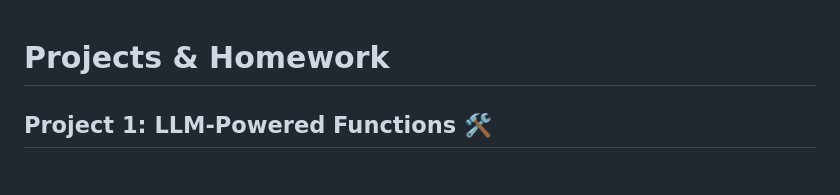
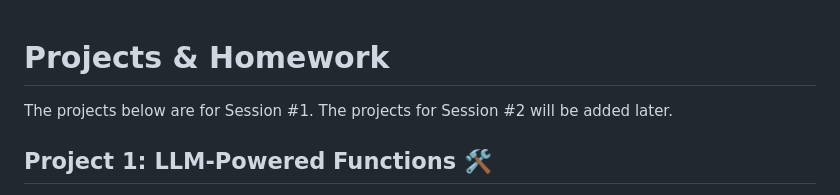
Before and after one commit to Actualize-Training/ac, a Markdown page: projects.md, the part around the change. GitHub-like rendering.

Commit message:
documentation tweaks

```diff
--- a/projects.md
+++ b/projects.md
@@ -1,4 +1,6 @@
 # Projects & Homework
+
+The projects below are for Session #1. The projects for Session #2 will be added later.
 
 ## Project 1: LLM-Powered Functions 🛠️
 
```
